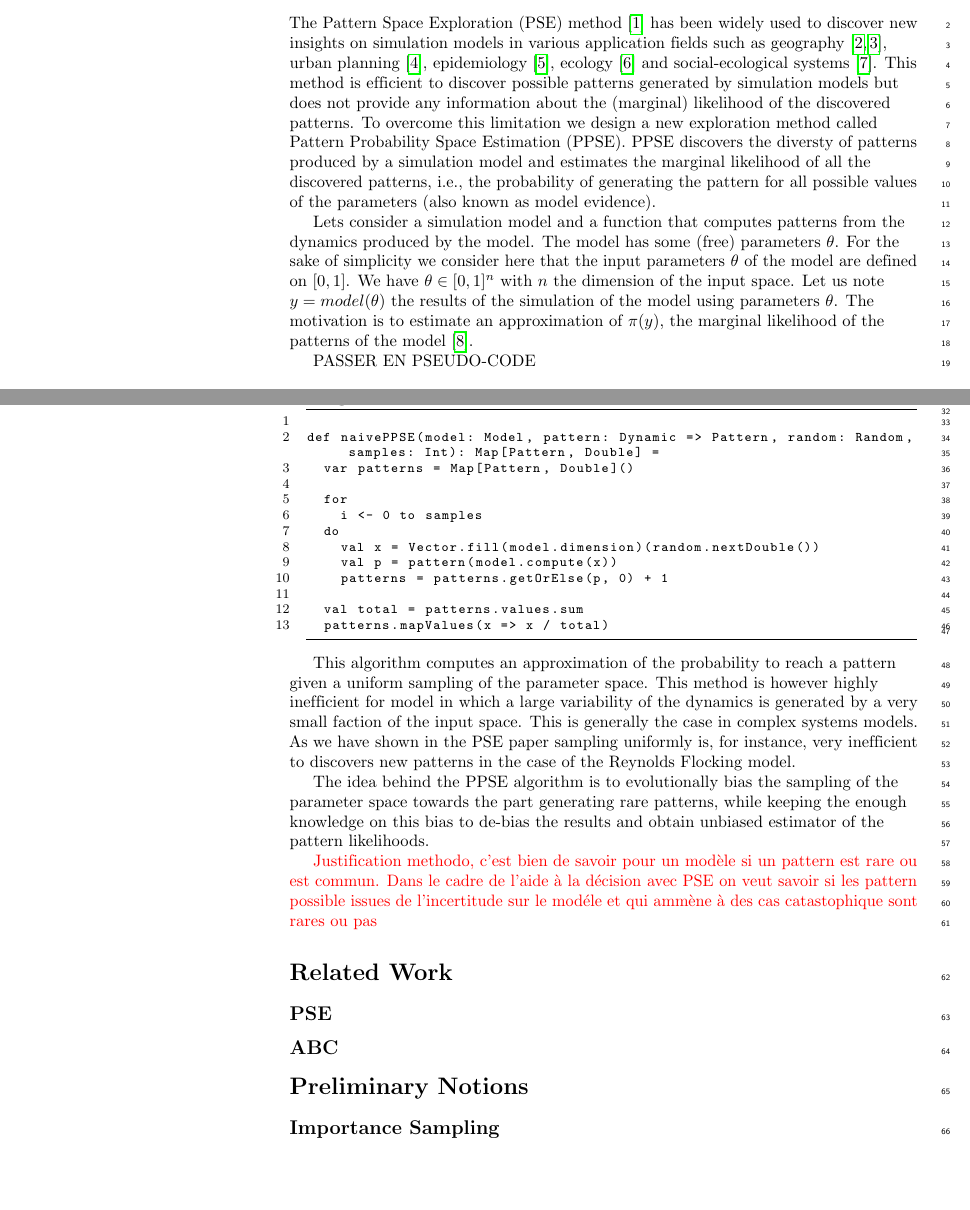
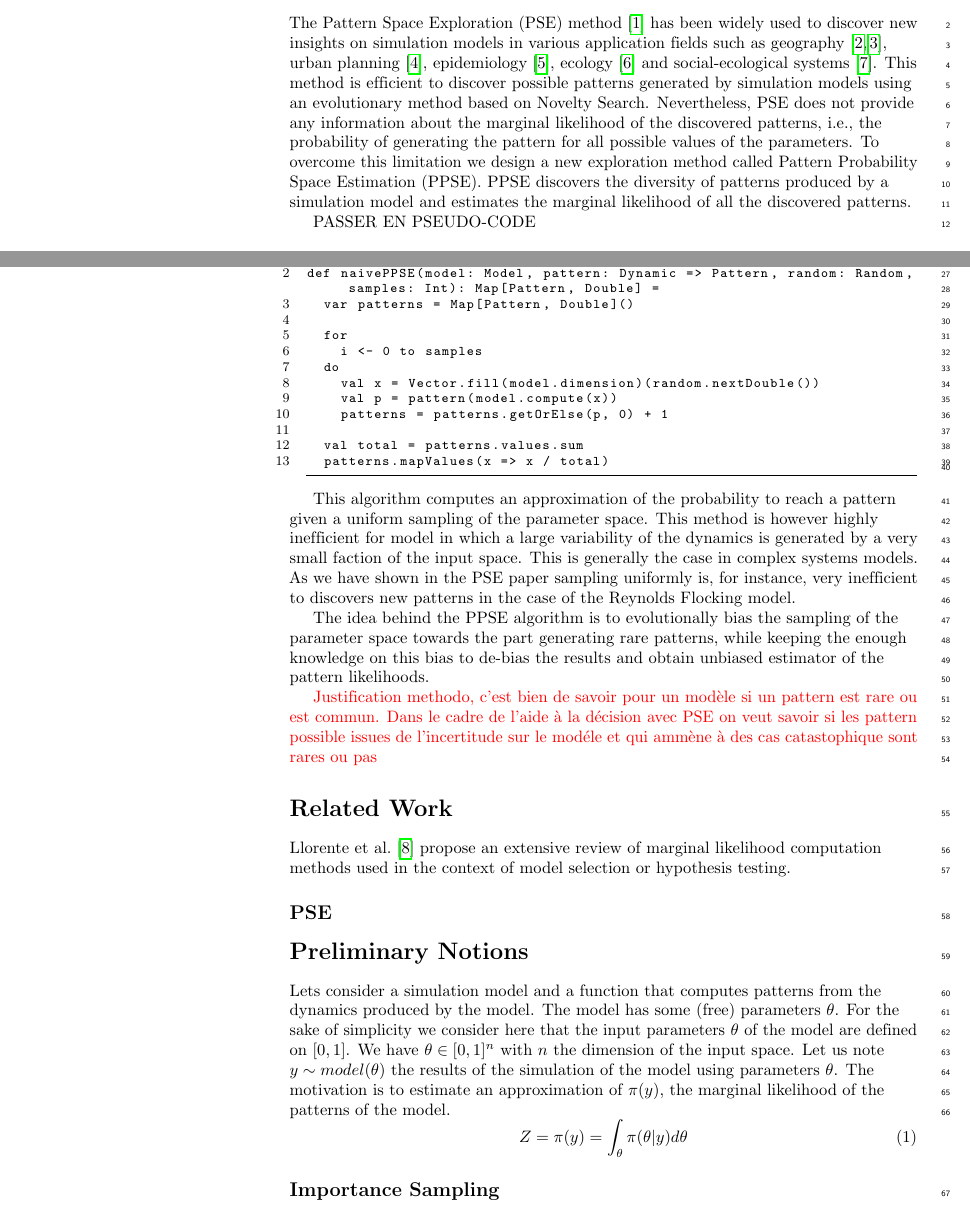
Before and after one commit to openmole/ppse, a LaTeX document (latex/ppse.tex): two parts of pages 1 and 2 of 9, joined at a grey line, cut so that both start at the same text, the shorter picture padded with empty space. Compiled offline with pdfLaTeX.

Commit message:
Updates from Overleaf

```diff
--- a/latex/ppse.tex
+++ b/latex/ppse.tex
@@ -263,9 +263,10 @@ Lorem ipsum dolor sit amet, consectetur adipiscing elit. Curabitur eget porta er
 \section*{Introduction}
 
 The Pattern Space Exploration (PSE) method~\cite{cherel2015} has been widely used to discover new insights on simulation models in various application fields such as geography~\cite{cottineau2015modular, raimbault2021modeling}, urban planning~\cite{brasebin20183d}, epidemiology~\cite{edali2020analysis}, ecology~\cite{widyastuti2022assessing} and social-ecological systems~\cite{jahel2023future}.
-This method is efficient to discover possible patterns generated by simulation models but does not provide any information about the (marginal) likelihood of the discovered patterns.
+This method is efficient to discover possible patterns generated by simulation models using an  evolutionary method based on Novelty Search.
+Nevertheless, PSE does not provide any information about the marginal likelihood of the discovered patterns, i.e., the probability of generating the pattern for all possible values of the parameters.
 To overcome this limitation we design a new exploration method called Pattern Probability Space Estimation (PPSE).
-PPSE discovers the diversty of patterns produced by a simulation model and estimates the marginal likelihood of all the discovered patterns, i.e., the probability of generating the pattern for all possible values of the parameters (also known as model evidence).
+PPSE discovers the diversity of patterns produced by a simulation model and estimates the marginal likelihood of all the discovered patterns.
 
 %In this paper, we choose to expose the PPSE algorithm using purely functional Scala 3 code, that is ready to compile and execute.
 %The codding has been made as high level and understandable as possible while keeping correct Scala syntax.
@@ -281,12 +282,6 @@ PPSE discovers the diversty of patterns produced by a simulation model and estim
 %
 %PSE discovers all the possible patterns, however it does not provide any additional information on these pattern apart from there existence. PPSE extends on that to compute a likelihood for each pattern. PPSE computes the likelihood that the model produce a given pattern when the input parameters are drawn from a uniform distribution.
 
-Lets consider a simulation model and a function that computes patterns from the dynamics produced by the model.
-The model has some (free) parameters $\theta$.
-For the sake of simplicity we consider here that the input parameters $\theta$ of the model are defined on $[0, 1]$.
-We have $\theta \in [0,1]^n$ with $n$ the dimension of the input space.
-Let us note $y=model(\theta)$ the results of the simulation of the model using parameters $\theta$.
-The motivation is to estimate an approximation of $\pi(y)$, the marginal likelihood of the patterns of the model~\cite{llorente2023marginal}.
 %Nevertheless, in the general cas, the likelihood $p(\theta|y)$ is unknown.
 
 PASSER EN PSEUDO-CODE
@@ -334,12 +329,23 @@ The idea behind the PPSE algorithm is to evolutionally bias the sampling of the
 
 \section*{Related Work}
 
+Llorente et al.~\cite{llorente2023marginal} propose an extensive review of marginal likelihood computation methods used in the context of model selection or hypothesis testing.
+
 \subsection*{PSE}
 
-\subsection*{ABC}
 
 
 \section*{Preliminary Notions}
+
+Lets consider a simulation model and a function that computes patterns from the dynamics produced by the model.
+The model has some (free) parameters $\theta$.
+For the sake of simplicity we consider here that the input parameters $\theta$ of the model are defined on $[0, 1]$.
+We have $\theta \in [0,1]^n$ with $n$ the dimension of the input space.
+Let us note $y \sim model(\theta)$ the results of the simulation of the model using parameters $\theta$.
+The motivation is to estimate an approximation of $\pi(y)$, the marginal likelihood of the patterns of the model.
+\begin{equation}
+    Z = \pi(y) = \int_{\theta} \pi(\theta | y) d\theta
+\end{equation}
 
 \subsection*{Importance Sampling}
 
```
